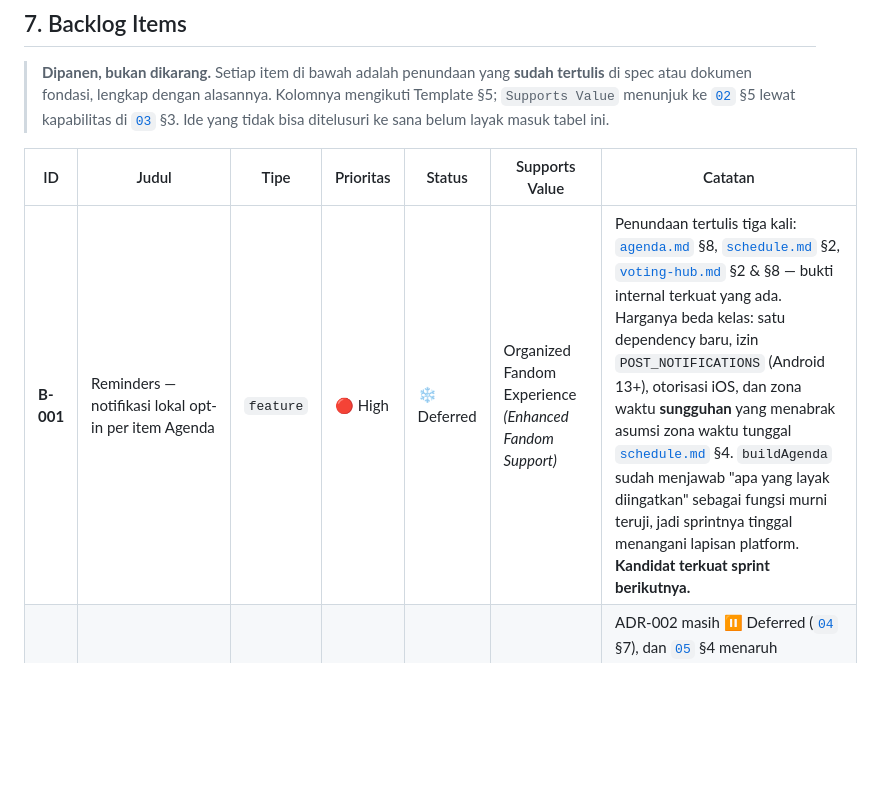
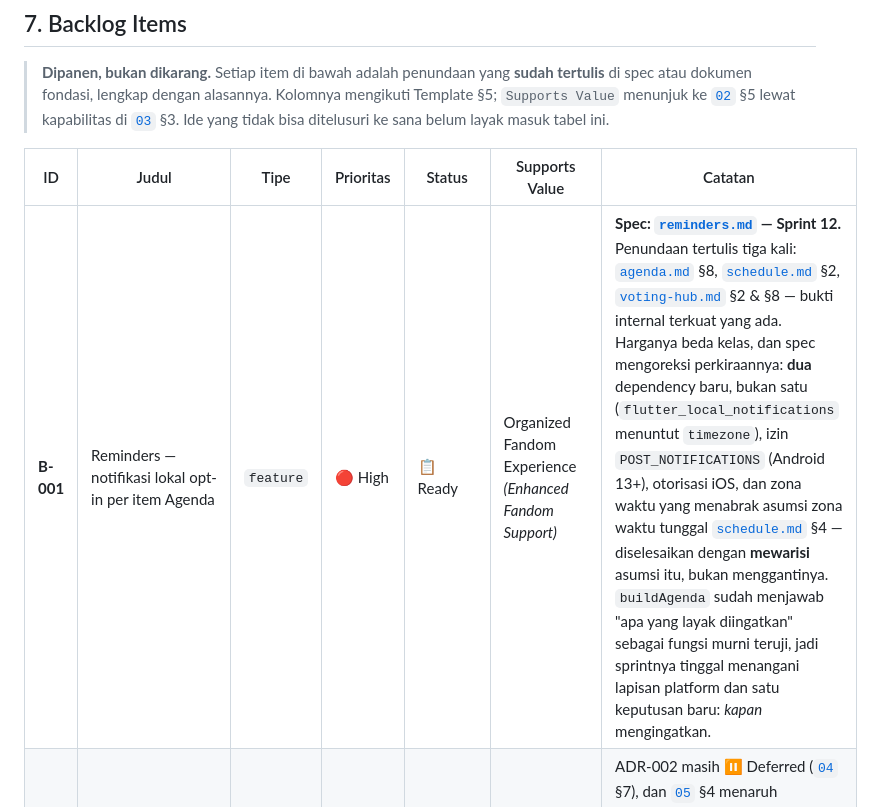
Before and after one commit to Zvareldric/Hearts2spaceU, a Markdown page: docs/10_backlog.md, the part around one of its changes. Drawn GitHub-style; blank space fills up the shorter version.

```diff
--- a/docs/10_backlog.md
+++ b/docs/10_backlog.md
@@ -82,7 +82,7 @@ Setiap item sebaiknya memuat:
 
 | ID | Judul | Tipe | Prioritas | Status | Supports Value | Catatan |
 |------|-------|------|-----------|--------|----------------|---------|
-| **B-001** | Reminders — notifikasi lokal opt-in per item Agenda | `feature` | 🔴 High | ❄️ Deferred | Organized Fandom Experience *(Enhanced Fandom Support)* | Penundaan tertulis tiga kali: [`agenda.md`](specs/agenda.md) §8, [`schedule.md`](specs/schedule.md) §2, [`voting-hub.md`](specs/voting-hub.md) §2 & §8 — bukti internal terkuat yang ada. Harganya beda kelas: satu dependency baru, izin `POST_NOTIFICATIONS` (Android 13+), otorisasi iOS, dan zona waktu **sungguhan** yang menabrak asumsi zona waktu tunggal [`schedule.md`](specs/schedule.md) §4. `buildAgenda` sudah menjawab "apa yang layak diingatkan" sebagai fungsi murni teruji, jadi sprintnya tinggal menangani lapisan platform. **Kandidat terkuat sprint berikutnya.** |
+| **B-001** | Reminders — notifikasi lokal opt-in per item Agenda | `feature` | 🔴 High | 📋 Ready | Organized Fandom Experience *(Enhanced Fandom Support)* | **Spec: [`reminders.md`](specs/reminders.md) — Sprint 12.** Penundaan tertulis tiga kali: [`agenda.md`](specs/agenda.md) §8, [`schedule.md`](specs/schedule.md) §2, [`voting-hub.md`](specs/voting-hub.md) §2 & §8 — bukti internal terkuat yang ada. Harganya beda kelas, dan spec mengoreksi perkiraannya: **dua** dependency baru, bukan satu (`flutter_local_notifications` menuntut `timezone`), izin `POST_NOTIFICATIONS` (Android 13+), otorisasi iOS, dan zona waktu yang menabrak asumsi zona waktu tunggal [`schedule.md`](specs/schedule.md) §4 — diselesaikan dengan **mewarisi** asumsi itu, bukan menggantinya. `buildAgenda` sudah menjawab "apa yang layak diingatkan" sebagai fungsi murni teruji, jadi sprintnya tinggal menangani lapisan platform dan satu keputusan baru: *kapan* mengingatkan. |
 | **B-002** | Deployment Strategy — build, signing, rilis store | `chore` | 🔴 High | ❄️ Deferred | *seluruh Value* — tanpa ini aplikasi tidak sampai ke pengguna | ADR-002 masih ⏸️ Deferred ([`04`](04_architecture.md) §7), dan [`05`](05_tech_stack.md) §4 menaruh Deployment Strategy di Deferred Technologies. [`05`](05_tech_stack.md) §6 mencatat akibatnya: CI sudah berjalan, tetapi build artefak, signing, dan rilis store semuanya menunggu keputusan ini. Satu-satunya item yang memblokir rilis nyata, bukan sekadar fitur berikutnya. |
 | **B-003** | Tracklist rilis pada Discography | `chore` | 🟡 Medium | ❄️ Deferred | Trusted Information · Centralized Experience *(Discography)* | Tujuh rilis di `assets/data/discography.json` masih `tracks: []` sejak Design System V2, yang sengaja memilih data tingkat-rilis saja daripada menampilkan panel kosong. **Terblokir pada kurasi data dari sumber resmi, bukan pada kode** — begitu daftarnya ada, pekerjaannya kecil. |
 | **B-004** | Membuka tautan resmi yang sudah tersimpan | `feature` | 🟡 Medium | 💡 Idea | Trusted Information · Centralized Experience | Tiga spec menyimpan URL resmi tetapi menunda **membukanya**: `officialUrl` ([`schedule.md`](specs/schedule.md) §4), `officialProfileUrl` ([`official-information.md`](specs/official-information.md) §4), `sourceUrl` ([`latest-updates.md`](specs/latest-updates.md) §4). Datanya sudah ada di ketiganya dan `UrlOpener` sudah dipakai Music & Voting — penundaannya kini tinggal soal keputusan UI, bukan soal kemampuan. |
```
Also changed, not shown: other parts of docs/10_backlog.md (+1 -1 lines), docs/specs/reminders.md (added, +438 -0 lines).
